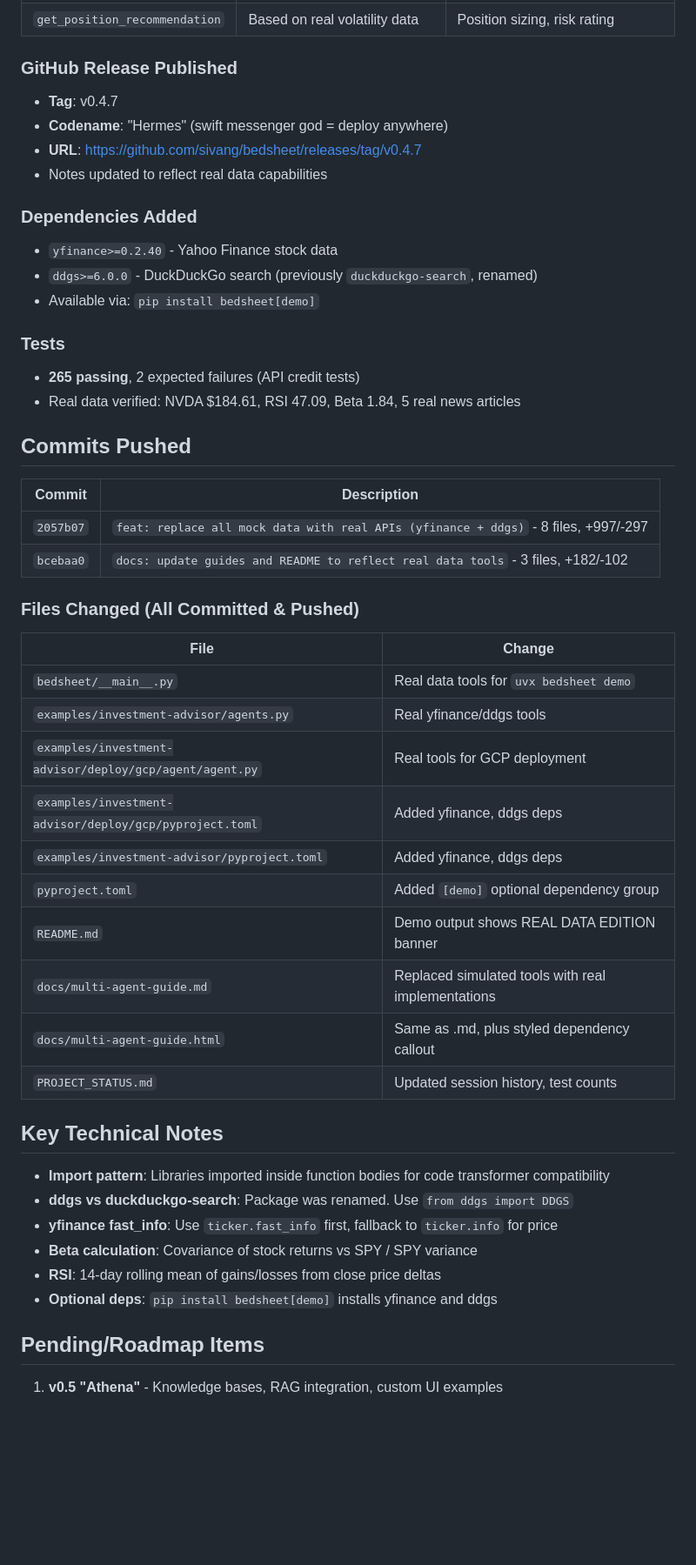
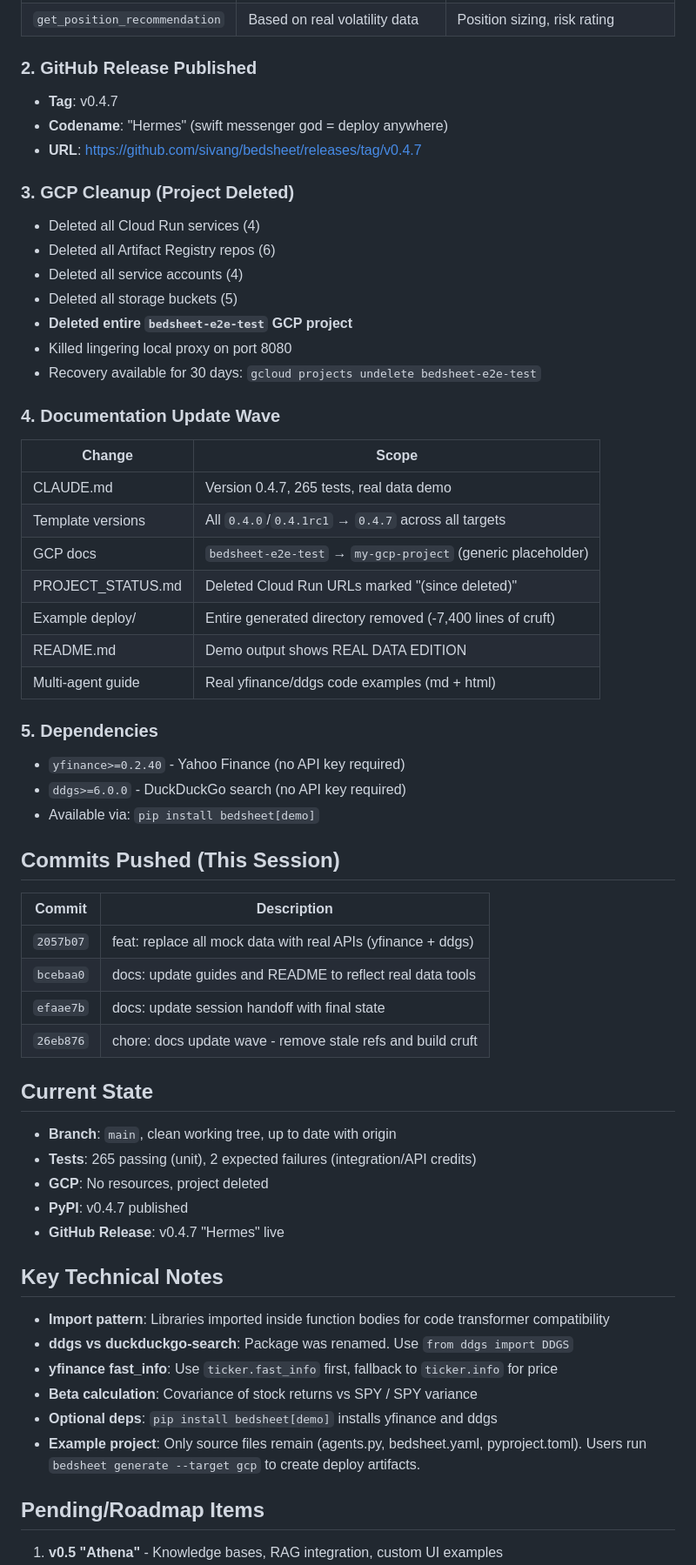
Before and after one commit to sivang/bedsheet, a Markdown page: SESSION_HANDOFF.md, the part around one of its changes. Shown at 87% size. GitHub-like rendering; blank space fills up the shorter version.

Commit message:
docs: final session handoff with GCP cleanup and doc wave

```diff
--- a/SESSION_HANDOFF.md
+++ b/SESSION_HANDOFF.md
@@ -27,45 +19,56 @@ All 3 demo locations now use real APIs with no API keys required for data:
 | `analyze_volatility` | Calculated from 1-year history vs SPY | Beta, volatility, max drawdown, Sharpe |
 | `get_position_recommendation` | Based on real volatility data | Position sizing, risk rating |
 
-### GitHub Release Published
+### 2. GitHub Release Published
 
 - **Tag**: v0.4.7
 - **Codename**: "Hermes" (swift messenger god = deploy anywhere)
 - **URL**: https://github.com/sivang/bedsheet/releases/tag/v0.4.7
-- Notes updated to reflect real data capabilities
 
-### Dependencies Added
+### 3. GCP Cleanup (Project Deleted)
 
-- `yfinance>=0.2.40` - Yahoo Finance stock data
-- `ddgs>=6.0.0` - DuckDuckGo search (previously `duckduckgo-search`, renamed)
+- Deleted all Cloud Run services (4)
+- Deleted all Artifact Registry repos (6)
+- Deleted all service accounts (4)
+- Deleted all storage buckets (5)
+- **Deleted entire `bedsheet-e2e-test` GCP project**
+- Killed lingering local proxy on port 8080
+- Recovery available for 30 days: `gcloud projects undelete bedsheet-e2e-test`
+
+### 4. Documentation Update Wave
+
+| Change | Scope |
+|--------|-------|
+| CLAUDE.md | Version 0.4.7, 265 tests, real data demo |
+| Template versions | All `0.4.0`/`0.4.1rc1` → `0.4.7` across all targets |
+| GCP docs | `bedsheet-e2e-test` → `my-gcp-project` (generic placeholder) |
+| PROJECT_STATUS.md | Deleted Cloud Run URLs marked "(since deleted)" |
+| Example deploy/ | Entire generated directory removed (-7,400 lines of cruft) |
+| README.md | Demo output shows REAL DATA EDITION |
+| Multi-agent guide | Real yfinance/ddgs code examples (md + html) |
+
+### 5. Dependencies
+
+- `yfinance>=0.2.40` - Yahoo Finance (no API key required)
+- `ddgs>=6.0.0` - DuckDuckGo search (no API key required)
 - Available via: `pip install bedsheet[demo]`
 
-### Tests
-
-- **265 passing**, 2 expected failures (API credit tests)
-- Real data verified: NVDA $184.61, RSI 47.09, Beta 1.84, 5 real news articles
-
-## Commits Pushed
+## Commits Pushed (This Session)
 
 | Commit | Description |
 |--------|-------------|
-| `2057b07` | `feat: replace all mock data with real APIs (yfinance + ddgs)` - 8 files, +997/-297 |
-| `bcebaa0` | `docs: update guides and README to reflect real data tools` - 3 files, +182/-102 |
+| `2057b07` | feat: replace all mock data with real APIs (yfinance + ddgs) |
+| `bcebaa0` | docs: update guides and README to reflect real data tools |
+| `efaae7b` | docs: update session handoff with final state |
+| `26eb876` | chore: docs update wave - remove stale refs and build cruft |
 
-### Files Changed (All Committed & Pushed)
+## Current State
 
-| File | Change |
-|------|--------|
-| `bedsheet/__main__.py` | Real data tools for `uvx bedsheet demo` |
-| `examples/investment-advisor/agents.py` | Real yfinance/ddgs tools |
-| `examples/investment-advisor/deploy/gcp/agent/agent.py` | Real tools for GCP deployment |
-| `examples/investment-advisor/deploy/gcp/pyproject.toml` | Added yfinance, ddgs deps |
-| `examples/investment-advisor/pyproject.toml` | Added yfinance, ddgs deps |
-| `pyproject.toml` | Added `[demo]` optional dependency group |
-| `README.md` | Demo output shows REAL DATA EDITION banner |
-| `docs/multi-agent-guide.md` | Replaced simulated tools with real implementations |
-| `docs/multi-agent-guide.html` | Same as .md, plus styled dependency callout |
-| `PROJECT_STATUS.md` | Updated session history, test counts |
+- **Branch**: `main`, clean working tree, up to date with origin
+- **Tests**: 265 passing (unit), 2 expected failures (integration/API credits)
+- **GCP**: No resources, project deleted
+- **PyPI**: v0.4.7 published
+- **GitHub Release**: v0.4.7 "Hermes" live
 
 ## Key Technical Notes
 
@@ -73,8 +76,8 @@ All 3 demo locations now use real APIs with no API keys required for data:
 - **ddgs vs duckduckgo-search**: Package was renamed. Use `from ddgs import DDGS`
 - **yfinance fast_info**: Use `ticker.fast_info` first, fallback to `ticker.info` for price
 - **Beta calculation**: Covariance of stock returns vs SPY / SPY variance
-- **RSI**: 14-day rolling mean of gains/losses from close price deltas
 - **Optional deps**: `pip install bedsheet[demo]` installs yfinance and ddgs
+- **Example project**: Only source files remain (agents.py, bedsheet.yaml, pyproject.toml). Users run `bedsheet generate --target gcp` to create deploy artifacts.
 
 ## Pending/Roadmap Items
 
```
Also changed, not shown: other parts of SESSION_HANDOFF.md (+9 -24 lines).
